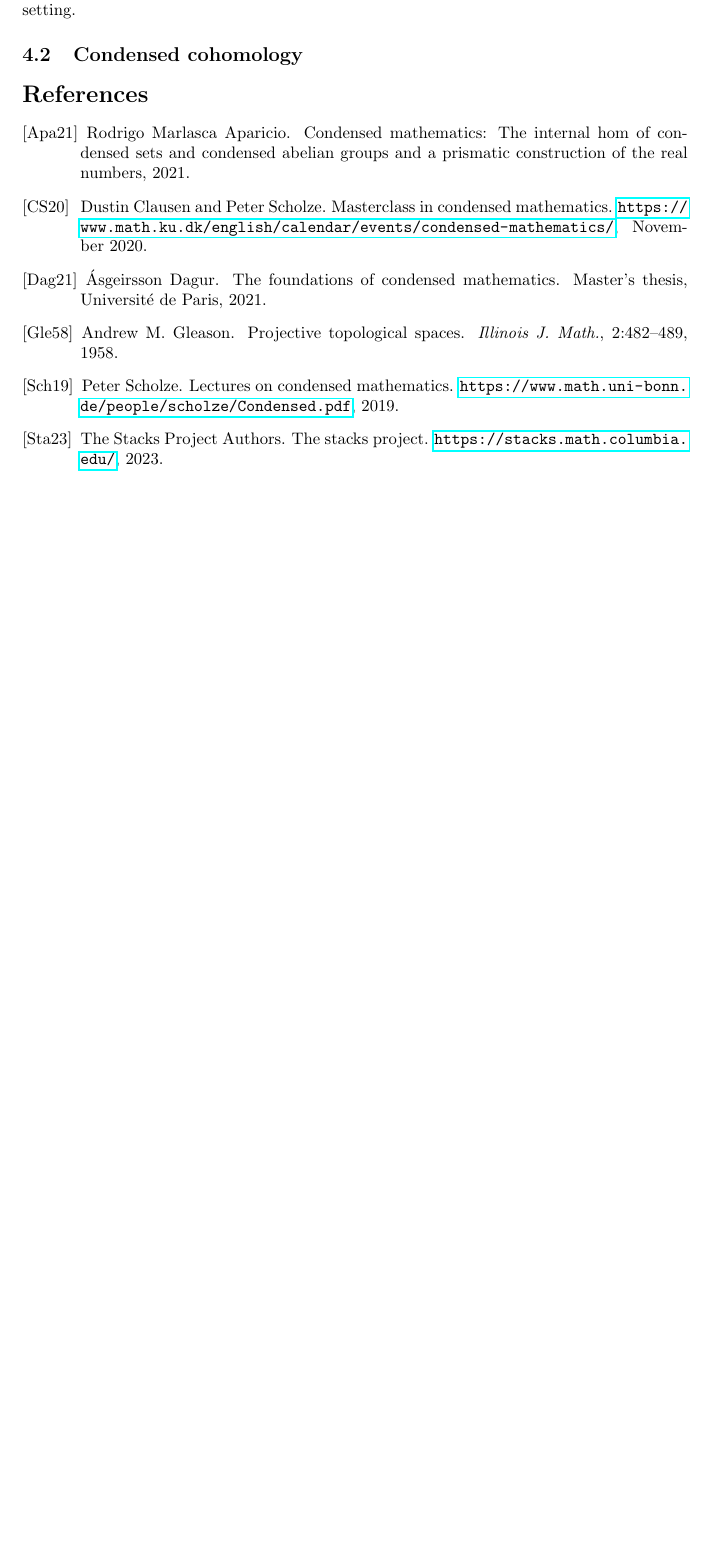
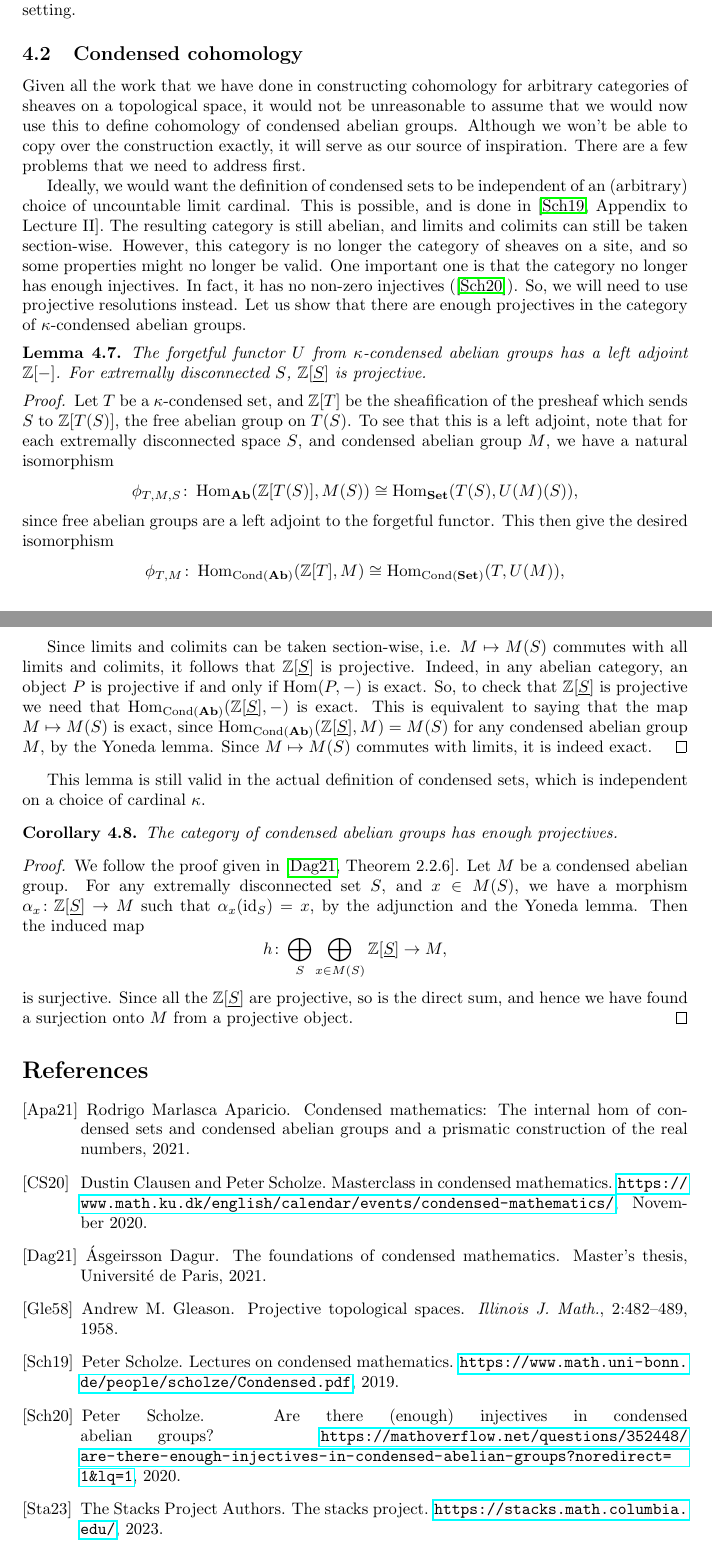
Before and after one commit to WannesMalfait/Hom-Alg-Project, a LaTeX document (project.tex): part of page 23 of 23 before the commit and two parts of pages 23 and 24 of 24 after it, the two joined at a grey line, cut so that both start at the same text, the shorter picture padded with empty space. Compiled offline with pdfLaTeX.

Commit message:
Proof of having enough injectives

```diff
--- a/project.tex
+++ b/project.tex
@@ -12,6 +12,7 @@
 \DeclareMathOperator{\Cov}{Cov}
 \DeclareMathOperator{\colim}{colim}
 \DeclareMathOperator{\id}{id}
+\DeclareMathOperator{\Cond}{Cond}
 
 \title{A Fluid Introduction to Condensed Mathematics}
 \author{Wannes Malfait}
@@ -1494,6 +1495,76 @@ us take a look at cohomology in the condensed setting.
 
 \subsection{Condensed cohomology}
 
+Given all the work that we have done in constructing cohomology
+for arbitrary categories of sheaves on a topological space,
+it would not be unreasonable to assume that we would now use this
+to define cohomology of condensed abelian groups.
+Although we won't be able to copy over the construction exactly,
+it will serve as our source of inspiration. There are a few
+problems that we need to address first.
+
+Ideally, we would want the definition of condensed sets
+to be independent of an (arbitrary) choice of uncountable
+limit cardinal. This is possible, and is done
+in \cite[Appendix to Lecture II]{Sch2019LecturesCM}. The resulting
+category is still abelian, and limits and colimits
+can still be taken section-wise. However, this category
+is no longer the category of sheaves on a site, and so some
+properties might no longer be valid. One important one
+is that the category no longer has enough injectives. In fact,
+it has no non-zero injectives (\cite{Sch2020AreTE}). So,
+we will need to use projective resolutions instead.
+Let us show that there are enough projectives in
+the category of $\kappa$-condensed abelian groups.
+\begin{lemma}
+    The forgetful functor $U$ from $\kappa$-condensed
+    abelian groups has a left adjoint $\bbZ[-]$.
+    For extremally disconnected $S$, $\bbZ[\underline{S}]$
+    is projective.
+\end{lemma}
+\begin{proof}
+    Let $T$ be a $\kappa$-condensed set, and $\bbZ[T]$ be the sheafification of the presheaf
+    which sends $S$ to $\bbZ[T(S)]$, the free abelian group on $T(S)$.
+    To see that this is a left adjoint, note that for each extremally disconnected
+    space $S$, and condensed abelian group $M$, we have a natural isomorphism
+    \begin{equation*}
+        \phi_{T, M, S}\colon \Hom_{\Ab}(\bbZ[T(S)], M(S)) \cong \Hom_{\Set}(T(S), U(M)(S)),
+    \end{equation*}
+    since free abelian groups are a left adjoint to the forgetful functor.
+    This then give the desired isomorphism
+    \begin{equation*}
+        \phi_{T, M} \colon \Hom_{\Cond(\Ab)}(\bbZ[T], M) \cong \Hom_{\Cond(\Set)}(T, U(M)),
+    \end{equation*}
+
+    Since limits and colimits can be taken section-wise, i.e. $M \mapsto M(S)$
+    commutes with all limits and colimits, it follows that $\bbZ[\underline{S}]$
+    is projective. Indeed, in any abelian category, an object $P$ is
+    projective if and only if $\Hom(P, -)$ is exact. So, to check that $\bbZ[\underline{S}]$
+    is projective we need that $\Hom_{\Cond(\Ab)}(\bbZ[\underline{S}], -)$ is exact.
+    This is equivalent to saying that the map $M \mapsto M(S)$
+    is exact, since $\Hom_{\Cond(\Ab)}(\bbZ[\underline{S}], M) = M(S)$ for any
+    condensed abelian group $M$, by the Yoneda lemma. Since $M \mapsto M(S)$
+    commutes with limits, it is indeed exact.
+\end{proof}
+This lemma is still valid in the actual definition of condensed sets,
+which is independent on a choice of cardinal $\kappa$.
+\begin{corollary}
+    The category of condensed abelian groups has enough projectives.
+\end{corollary}
+\begin{proof}
+    We follow the proof given in \cite[Theorem 2.2.6]{Dag2021FoundationsCM}.
+    Let $M$ be a condensed abelian group. For any extremally
+    disconnected set $S$, and $x\in M(S)$, we have a morphism
+    $\alpha_x \colon \bbZ[\underline{S}] \to M$ such that $\alpha_x(\id_{S}) = x$,
+    by the adjunction and the Yoneda lemma. Then the induced map
+    \begin{equation*}
+        h \colon \bigoplus_S \bigoplus_{x\in M(S)}\bbZ[\underline{S}] \to M,
+    \end{equation*}
+    is surjective. Since all the $\bbZ[\underline{S}]$ are projective,
+    so is the direct sum, and hence we have found a surjection onto $M$
+    from a projective object.
+\end{proof}
+
 
 \nocite{Apa2021condensed}
 \bibliographystyle{alpha}
```
Also changed, not shown: references.bib (+7 -0 lines), project.pdf.
